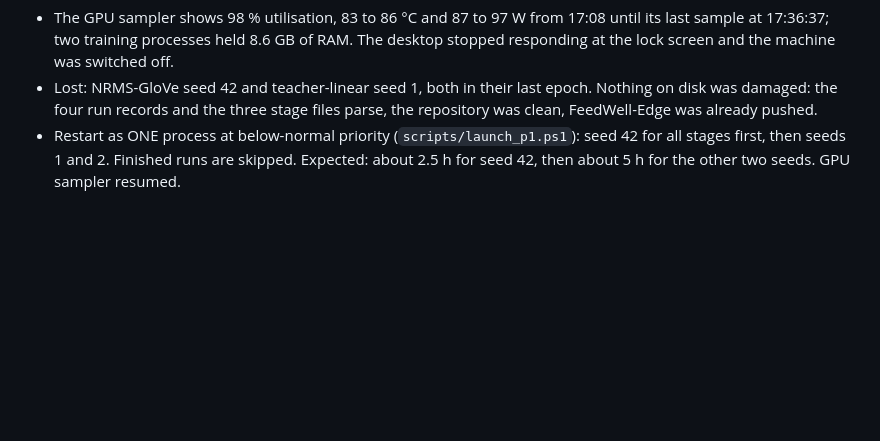
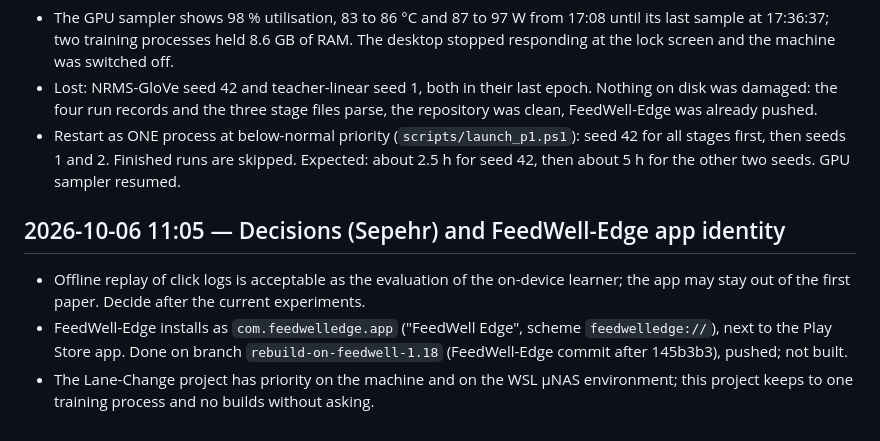
Before and after one commit to SepehrMohammady/MIND-Edge-Recommender, a Markdown page: LOGBOOK.md, the part around the change. Rendered like a GitHub page; blank space fills up the shorter version.

Commit message:
Logbook: decisions of 2026-10-06, FeedWell-Edge identity

```diff
--- a/LOGBOOK.md
+++ b/LOGBOOK.md
@@ -192,3 +192,13 @@ Repository `FeedWell-Edge`, branch `rebuild-on-feedwell-1.18`, commit 145b3b3, p
 - Restart as ONE process at below-normal priority (`scripts/launch_p1.ps1`): seed 42 for
   all stages first, then seeds 1 and 2. Finished runs are skipped. Expected: about 2.5 h
   for seed 42, then about 5 h for the other two seeds. GPU sampler resumed.
+
+## 2026-10-06 11:05 — Decisions (Sepehr) and FeedWell-Edge app identity
+
+- Offline replay of click logs is acceptable as the evaluation of the on-device learner;
+  the app may stay out of the first paper. Decide after the current experiments.
+- FeedWell-Edge installs as `com.feedwelledge.app` ("FeedWell Edge", scheme
+  `feedwelledge://`), next to the Play Store app. Done on branch
+  `rebuild-on-feedwell-1.18` (FeedWell-Edge commit after 145b3b3), pushed; not built.
+- The Lane-Change project has priority on the machine and on the WSL µNAS environment;
+  this project keeps to one training process and no builds without asking.
```
